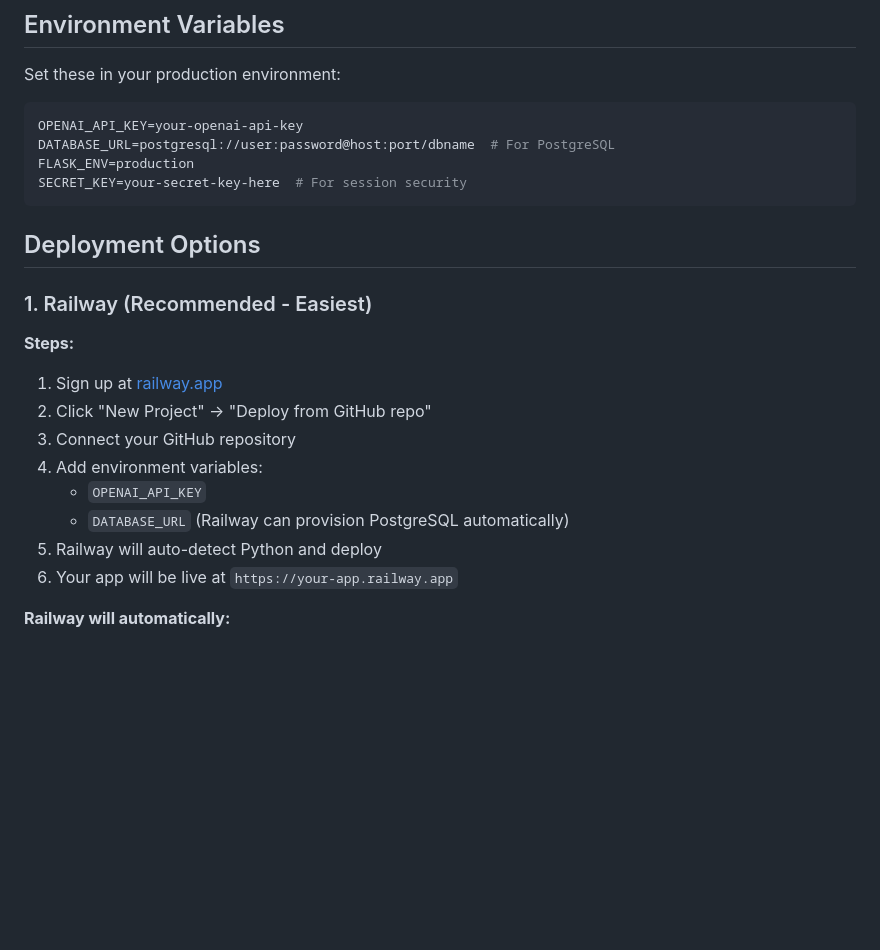
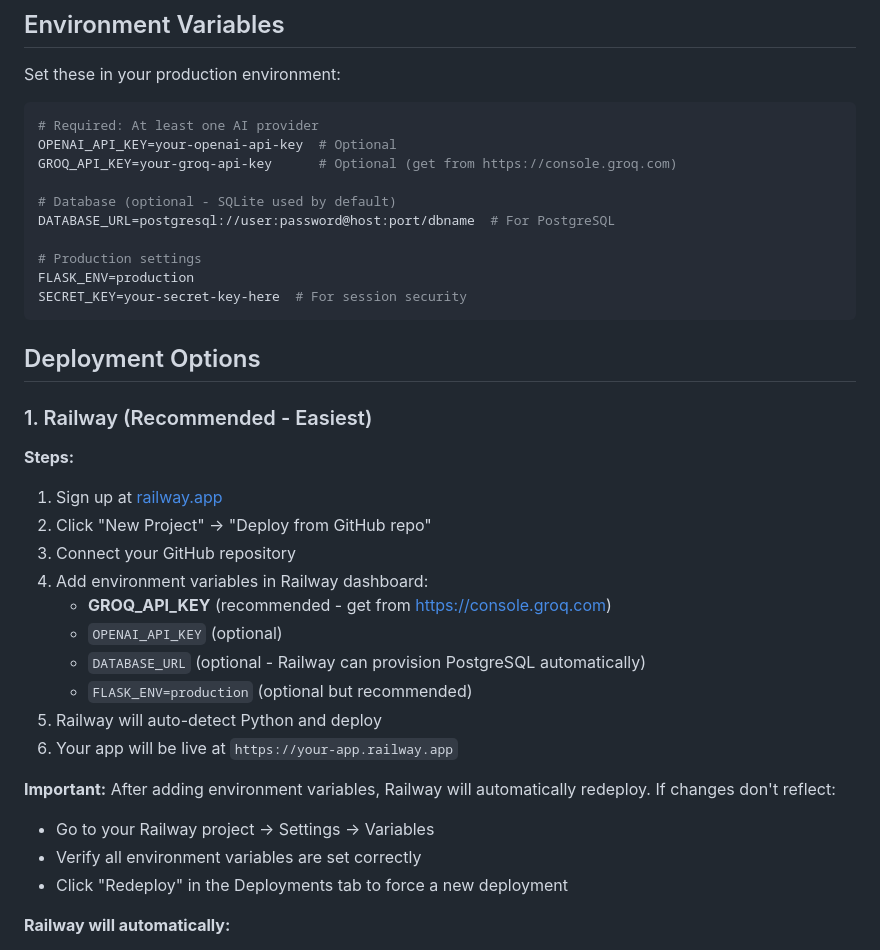
Before and after one commit to Aduracodez/AI-Powered-Chatbot, a Markdown page: DEPLOYMENT.md, the part around the change. GitHub-like rendering; blank space fills up the shorter version.

Commit message:
Update production deployment docs with Groq configuration

````diff
--- a/DEPLOYMENT.md
+++ b/DEPLOYMENT.md
@@ -13,8 +13,14 @@ This guide covers deploying the AI Power Chatbot to various production platforms
 Set these in your production environment:
 
 ```bash
-OPENAI_API_KEY=your-openai-api-key
+# Required: At least one AI provider
+OPENAI_API_KEY=your-openai-api-key  # Optional
+GROQ_API_KEY=your-groq-api-key      # Optional (get from https://console.groq.com)
+
+# Database (optional - SQLite used by default)
 DATABASE_URL=postgresql://user:password@host:port/dbname  # For PostgreSQL
+
+# Production settings
 FLASK_ENV=production
 SECRET_KEY=your-secret-key-here  # For session security
 ```
@@ -28,11 +34,18 @@ SECRET_KEY=your-secret-key-here  # For session security
 1. Sign up at [railway.app](https://railway.app)
 2. Click "New Project" → "Deploy from GitHub repo"
 3. Connect your GitHub repository
-4. Add environment variables:
-   - `OPENAI_API_KEY`
-   - `DATABASE_URL` (Railway can provision PostgreSQL automatically)
+4. Add environment variables in Railway dashboard:
+   - **GROQ_API_KEY** (recommended - get from https://console.groq.com)
+   - `OPENAI_API_KEY` (optional)
+   - `DATABASE_URL` (optional - Railway can provision PostgreSQL automatically)
+   - `FLASK_ENV=production` (optional but recommended)
 5. Railway will auto-detect Python and deploy
 6. Your app will be live at `https://your-app.railway.app`
+
+**Important:** After adding environment variables, Railway will automatically redeploy. If changes don't reflect:
+- Go to your Railway project → Settings → Variables
+- Verify all environment variables are set correctly
+- Click "Redeploy" in the Deployments tab to force a new deployment
 
 **Railway will automatically:**
 - Detect `Procfile` and use gunicorn
````
Also changed, not shown: PRODUCTION_SETUP.md (added, +100 -0 lines).
